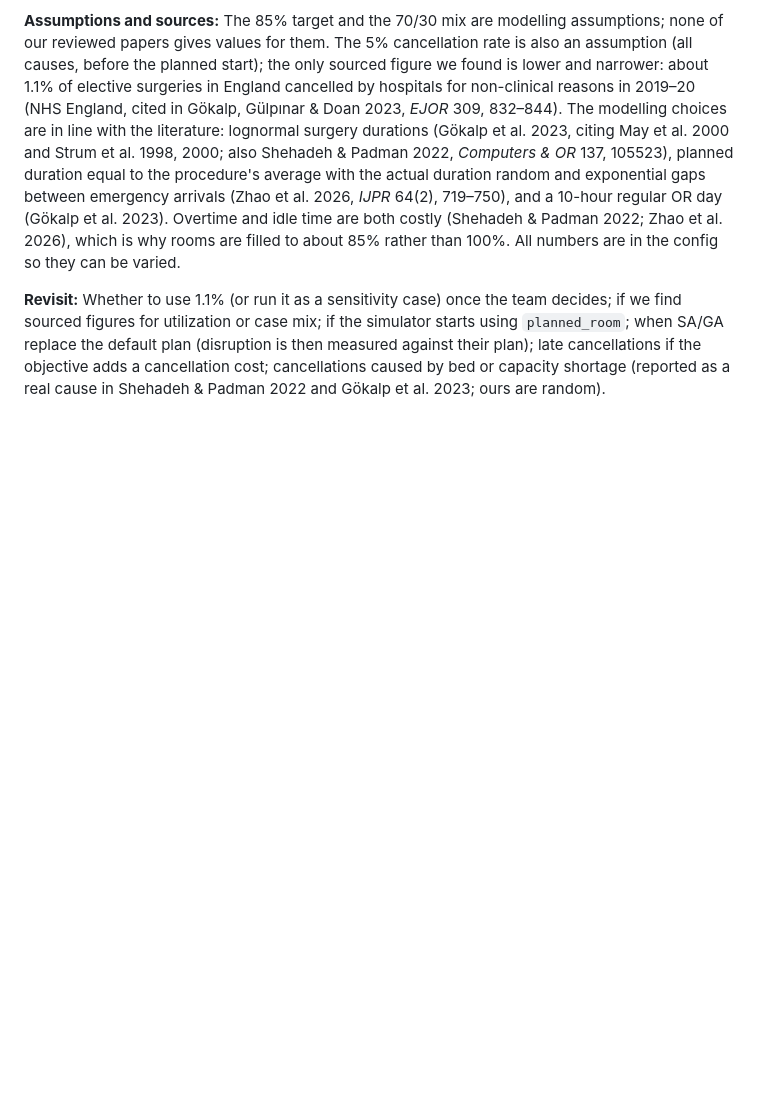
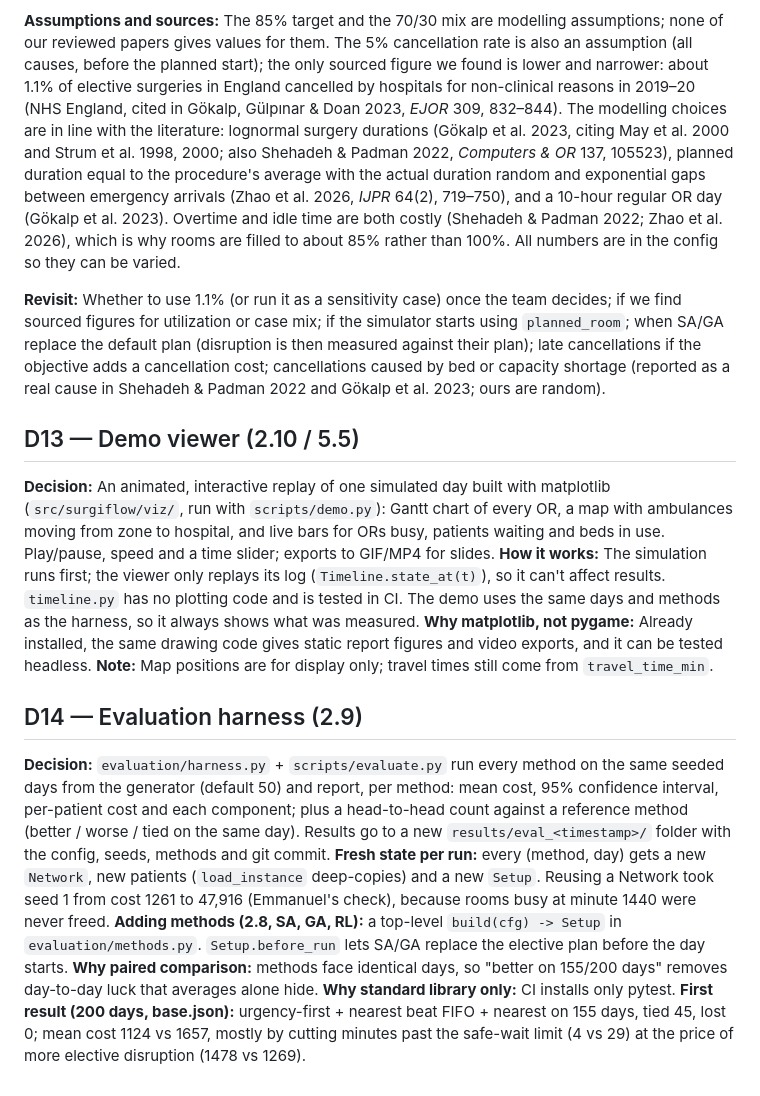
Before and after one commit to Shashankmore20/SurgiFlow-AI, a Markdown page: docs/decisions.md, the part around the change. Rendered like a GitHub page; blank space fills up the shorter version.

```diff
--- a/docs/decisions.md
+++ b/docs/decisions.md
@@ -103,3 +103,19 @@ Configs that have produced results are never edited; add a new config instead.
 **Assumptions and sources:** The 85% target and the 70/30 mix are modelling assumptions; none of our reviewed papers gives values for them. The 5% cancellation rate is also an assumption (all causes, before the planned start); the only sourced figure we found is lower and narrower: about 1.1% of elective surgeries in England cancelled by hospitals for non-clinical reasons in 2019–20 (NHS England, cited in Gökalp, Gülpınar & Doan 2023, _EJOR_ 309, 832–844). The modelling choices are in line with the literature: lognormal surgery durations (Gökalp et al. 2023, citing May et al. 2000 and Strum et al. 1998, 2000; also Shehadeh & Padman 2022, _Computers & OR_ 137, 105523), planned duration equal to the procedure's average with the actual duration random and exponential gaps between emergency arrivals (Zhao et al. 2026, _IJPR_ 64(2), 719–750), and a 10-hour regular OR day (Gökalp et al. 2023). Overtime and idle time are both costly (Shehadeh & Padman 2022; Zhao et al. 2026), which is why rooms are filled to about 85% rather than 100%. All numbers are in the config so they can be varied.
 
 **Revisit:** Whether to use 1.1% (or run it as a sensitivity case) once the team decides; if we find sourced figures for utilization or case mix; if the simulator starts using `planned_room`; when SA/GA replace the default plan (disruption is then measured against their plan); late cancellations if the objective adds a cancellation cost; cancellations caused by bed or capacity shortage (reported as a real cause in Shehadeh & Padman 2022 and Gökalp et al. 2023; ours are random).
+
+
+
+## D13 — Demo viewer (2.10 / 5.5)
+**Decision:** An animated, interactive replay of one simulated day built with matplotlib (`src/surgiflow/viz/`, run with `scripts/demo.py`): Gantt chart of every OR, a map with ambulances moving from zone to hospital, and live bars for ORs busy, patients waiting and beds in use. Play/pause, speed and a time slider; exports to GIF/MP4 for slides.
+**How it works:** The simulation runs first; the viewer only replays its log (`Timeline.state_at(t)`), so it can't affect results. `timeline.py` has no plotting code and is tested in CI. The demo uses the same days and methods as the harness, so it always shows what was measured.
+**Why matplotlib, not pygame:** Already installed, the same drawing code gives static report figures and video exports, and it can be tested headless.
+**Note:** Map positions are for display only; travel times still come from `travel_time_min`.
+
+## D14 — Evaluation harness (2.9)
+**Decision:** `evaluation/harness.py` + `scripts/evaluate.py` run every method on the same seeded days from the generator (default 50) and report, per method: mean cost, 95% confidence interval, per-patient cost and each component; plus a head-to-head count against a reference method (better / worse / tied on the same day). Results go to a new `results/eval_<timestamp>/` folder with the config, seeds, methods and git commit.
+**Fresh state per run:** every (method, day) gets a new `Network`, new patients (`load_instance` deep-copies) and a new `Setup`. Reusing a Network took seed 1 from cost 1261 to 47,916 (Emmanuel's check), because rooms busy at minute 1440 were never freed.
+**Adding methods (2.8, SA, GA, RL):** a top-level `build(cfg) -> Setup` in `evaluation/methods.py`. `Setup.before_run` lets SA/GA replace the elective plan before the day starts.
+**Why paired comparison:** methods face identical days, so "better on 155/200 days" removes day-to-day luck that averages alone hide.
+**Why standard library only:** CI installs only pytest.
+**First result (200 days, base.json):** urgency-first + nearest beat FIFO + nearest on 155 days, tied 45, lost 0; mean cost 1124 vs 1657, mostly by cutting minutes past the safe-wait limit (4 vs 29) at the price of more elective disruption (1478 vs 1269).
```
Also changed, not shown: README.md (+26 -0 lines), docs/images/demo.png (added), 11 other files.
